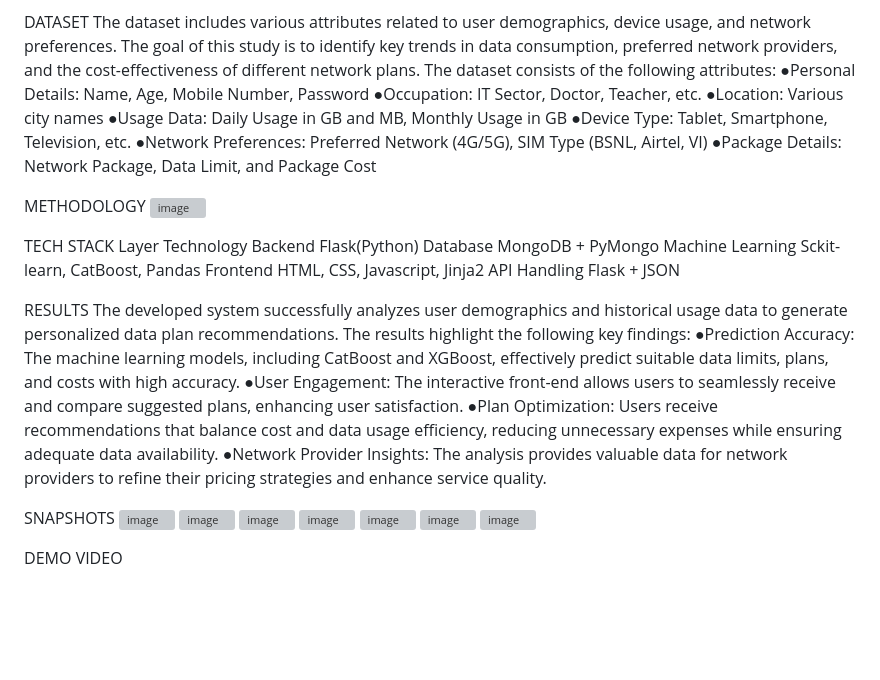
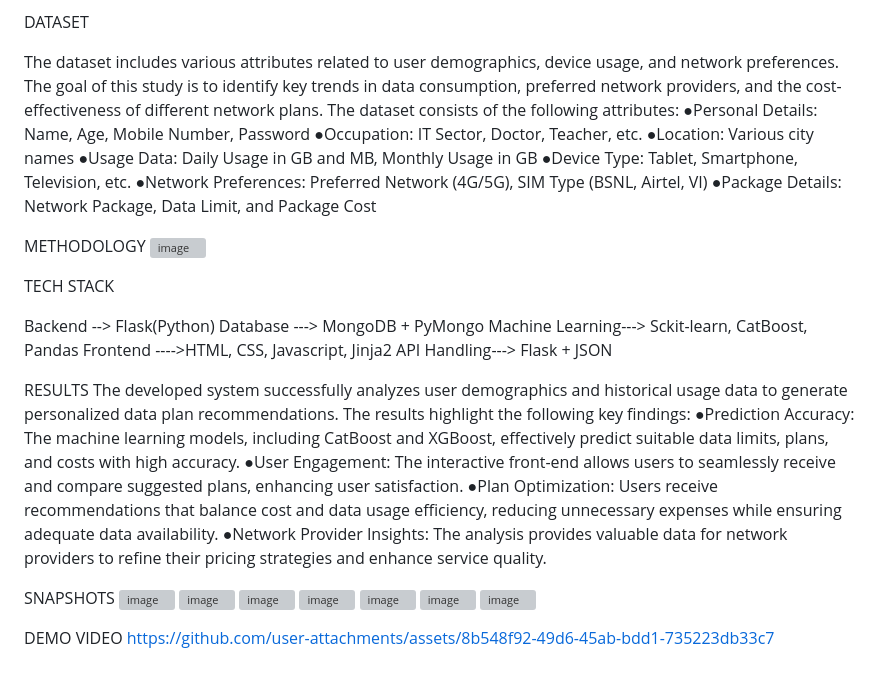
Before and after one commit to shiga2006/Dataplan-recommender, a Markdown page: README.md, the part around the change. GitHub-like rendering; blank space fills up the shorter version; grey boxes are pictures that could not be loaded.

```diff
--- a/README.md
+++ b/README.md
@@ -4,6 +4,7 @@ ABSTRACT
 This project presents the development of a machine learning based Data Plan Recommender system, designed to personalize data plan suggestions based on user-specific attributes such as gender, occupation, location, age, and current plans on the user interface platform. Traditional methods of selecting data plans often fail to address users' evolving needs. By leveraging machine learning algorithms like CatBoost and XGBoost, the system predicts the most suitable data plan, and cost for each user. Integrated with a user-friendly Flask-based front-end and supported by a MongoDB backend, the system provides a seamless experience for users to explore personalized recommendations. The recommendation engine processes historical user data, analyzes trends in network usage, and provides tailored plan suggestions. By analyzing real-world data consumption behaviors, the system aids in reducing cost inefficiencies while ensuring uninterrupted internet access. The results demonstrate improved accuracy in predicting user preferences, leading to enhanced customer satisfaction and optimized network provider offerings.
 
 DATASET
+
 The dataset includes various attributes related to user demographics, device usage, and network preferences. The goal of this study is to identify key trends in data consumption, preferred network providers, and the cost-effectiveness of different network plans.
 The dataset consists of the following attributes:
 ●Personal Details: Name, Age, Mobile Number, Password
@@ -18,12 +19,12 @@ METHODOLOGY
 ![image](https://github.com/user-attachments/assets/bce7ff69-9c73-4508-85c8-83cb82682525)
 
 TECH STACK
-Layer	Technology
-Backend	Flask(Python)
-Database	MongoDB + PyMongo
-Machine Learning	Sckit-learn, CatBoost, Pandas
-Frontend	HTML, CSS, Javascript, Jinja2
-API Handling	Flask + JSON
+
+Backend	--> Flask(Python)
+Database	---> MongoDB + PyMongo
+Machine Learning--->	Sckit-learn, CatBoost, Pandas
+Frontend	---->HTML, CSS, Javascript, Jinja2
+API Handling--->	Flask + JSON
 
 RESULTS
 The developed system successfully analyzes user demographics and historical usage data to generate personalized data plan recommendations. The results highlight the following key findings:
@@ -42,3 +43,4 @@ SNAPSHOTS
 ![image](https://github.com/user-attachments/assets/3aa55c1e-fb75-4d74-9acd-3c8ed19ea849)
 
 DEMO VIDEO
+https://github.com/user-attachments/assets/8b548f92-49d6-45ab-bdd1-735223db33c7
```
